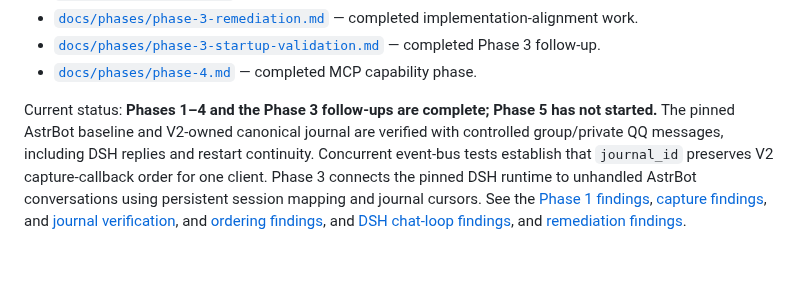
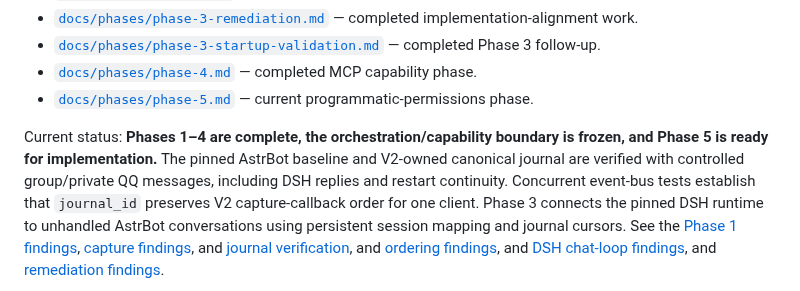
Before and after one commit to l1105927155-creator/chatbot-V2, a Markdown page: README.md, the part around the change. Rendered like a GitHub page; blank space fills up the shorter version.

Commit message:
docs: point development to phase 5

```diff
--- a/README.md
+++ b/README.md
@@ -16,8 +16,9 @@ Before development, read:
 - [`docs/phases/phase-3-remediation.md`](docs/phases/phase-3-remediation.md) — completed implementation-alignment work.
 - [`docs/phases/phase-3-startup-validation.md`](docs/phases/phase-3-startup-validation.md) — completed Phase 3 follow-up.
 - [`docs/phases/phase-4.md`](docs/phases/phase-4.md) — completed MCP capability phase.
+- [`docs/phases/phase-5.md`](docs/phases/phase-5.md) — current programmatic-permissions phase.
 
-Current status: **Phases 1–4 and the Phase 3 follow-ups are complete; Phase 5 has not started.** The pinned AstrBot baseline
+Current status: **Phases 1–4 are complete, the orchestration/capability boundary is frozen, and Phase 5 is ready for implementation.** The pinned AstrBot baseline
 and V2-owned canonical journal are verified with controlled group/private QQ
 messages, including DSH replies and restart continuity. Concurrent event-bus tests establish that `journal_id` preserves
 V2 capture-callback order for one client. Phase 3 connects the pinned DSH
```
